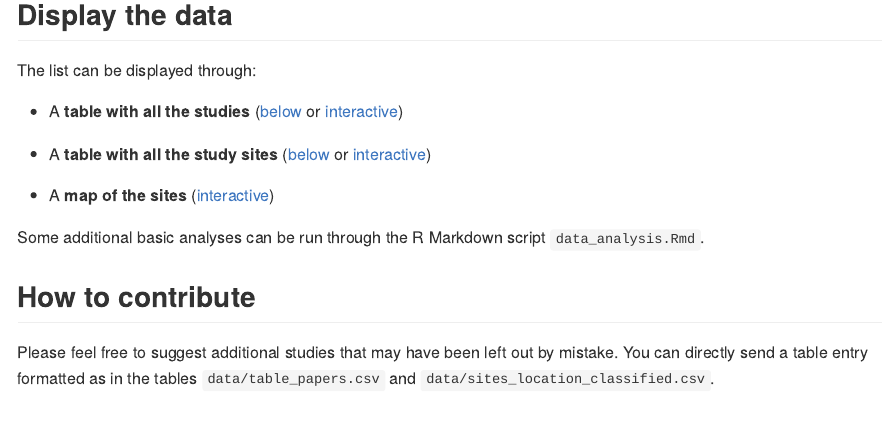
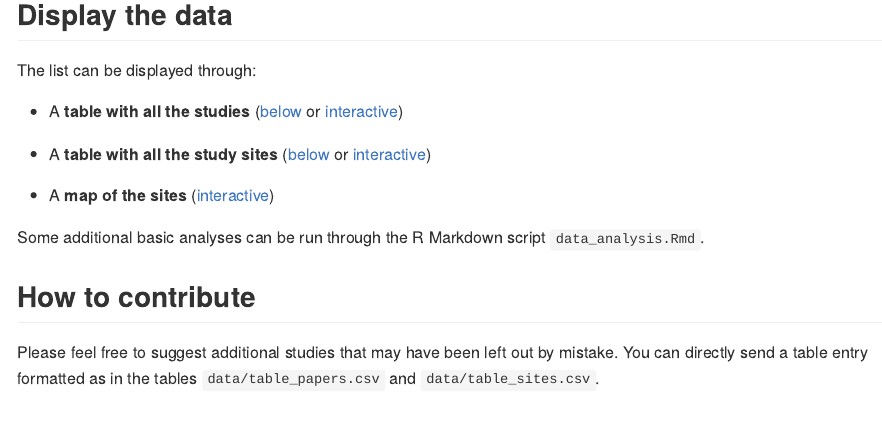
Before and after one commit to pbenettin/TTDstudies, an R Markdown document (scripts/generate_README.Rmd): the page in a window 1100 px wide, from 260 px down. Rendered offline with R 4.5, knitr and Pandoc, with nearby package versions; some code elsewhere in the file could not run offline.

Commit message:
update readme

```diff
--- a/scripts/generate_README.Rmd
+++ b/scripts/generate_README.Rmd
@@ -54,7 +54,7 @@ Some additional basic analyses can be run through the R Markdown script `data_an
 
 ## How to contribute
 
-Please feel free to suggest additional studies that may have been left out by mistake. You can directly send a table entry formatted as in the tables `data/table_papers.csv` and `data/sites_location_classified.csv`.
+Please feel free to suggest additional studies that may have been left out by mistake. You can directly send a table entry formatted as in the tables `data/table_papers.csv` and `data/table_sites.csv`.
 
 
 
```
Also changed, not shown: README.md.
